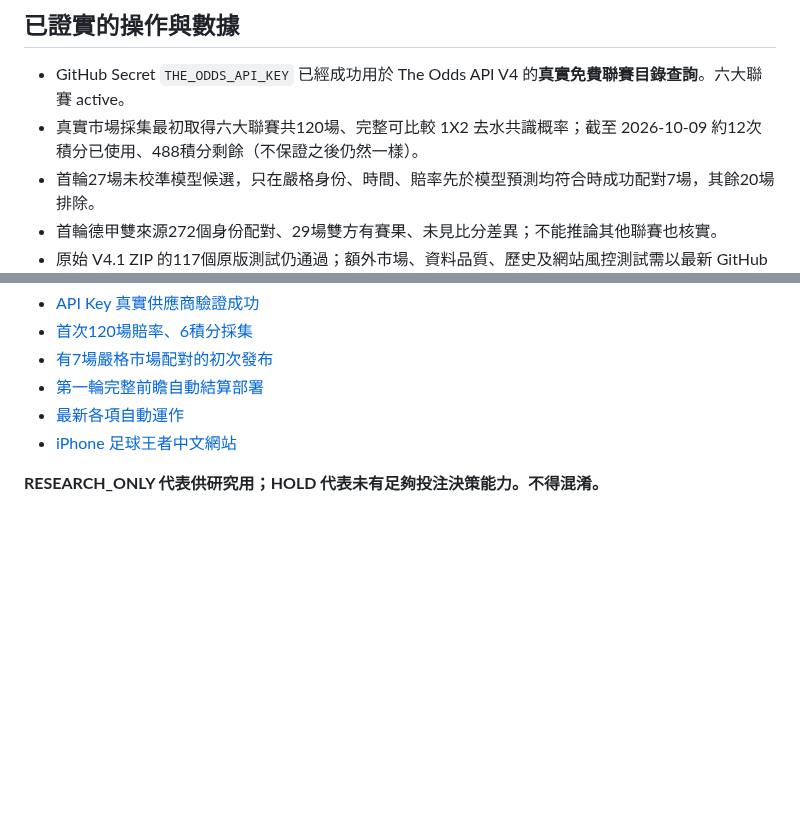
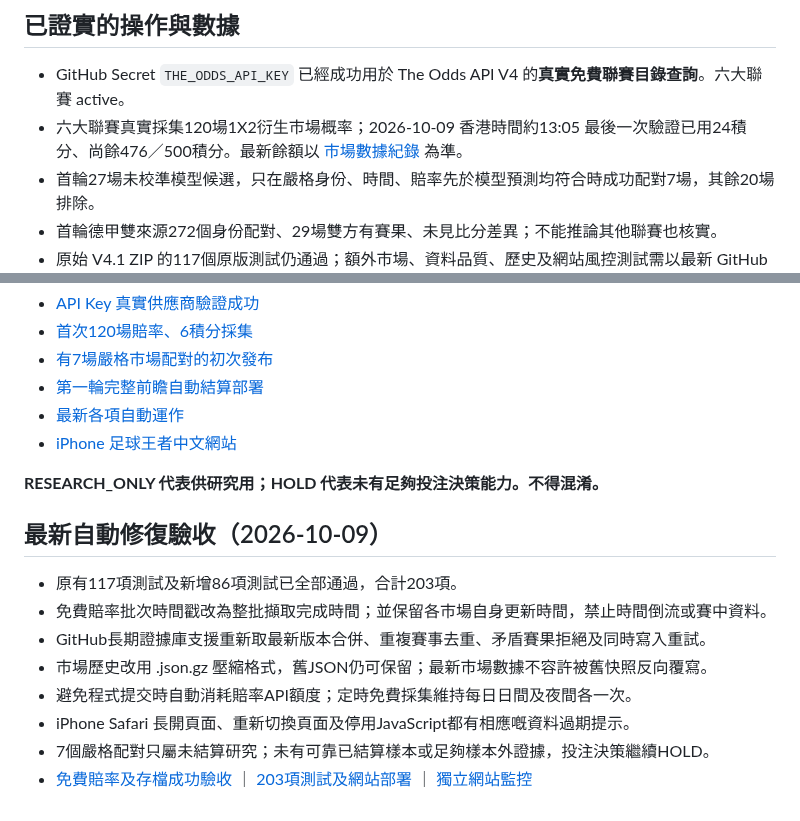
Before and after one commit to CHANCHUNWA1989/football-king-report, a Markdown page: DEPLOYMENT_STATUS.md, 2 parts joined by grey strips. Drawn GitHub-style; blank space fills up the shorter version.

Commit message:
同步真實驗收：203項測試、免費賠率數據安全與並行存檔修復

```diff
--- a/DEPLOYMENT_STATUS.md
+++ b/DEPLOYMENT_STATUS.md
@@ -3,7 +3,7 @@
 ## 已證實的操作與數據
 
 - GitHub Secret `THE_ODDS_API_KEY` 已經成功用於 The Odds API V4 的**真實免費聯賽目錄查詢**。六大聯賽 active。
-- 真實市場採集最初取得六大聯賽共120場、完整可比較 1X2 去水共識概率；截至 2026-10-09 約12次積分已使用、488積分剩餘（不保證之後仍然一樣）。
+- 六大聯賽真實採集120場1X2衍生市場概率；2026-10-09 香港時間約13:05 最後一次驗證已用24積分、尚餘476／500積分。最新餘額以 [市場數據紀錄](market/latest.json) 為準。
 - 首輪27場未校準模型候選，只在嚴格身份、時間、賠率先於模型預測均符合時成功配對7場，其餘20場排除。
 - 首輪德甲雙來源272個身份配對、29場雙方有賽果、未見比分差異；不能推論其他聯賽也核實。
 - 原始 V4.1 ZIP 的117個原版測試仍通過；額外市場、資料品質、歷史及網站風控測試需以最新 GitHub Actions 當次成功紀錄核對。
@@ -38,3 +38,14 @@
 - [iPhone 足球王者中文網站](https://chanchunwa1989.github.io/football-king-report/)
 
 **RESEARCH_ONLY 代表供研究用；HOLD 代表未有足夠投注決策能力。不得混淆。**
+
+## 最新自動修復驗收（2026-10-09）
+
+- 原有117項測試及新增86項測試已全部通過，合計203項。
+- 免費賠率批次時間戳改為整批擷取完成時間；並保留各市場自身更新時間，禁止時間倒流或賽中資料。
+- GitHub長期證據庫支援重新取最新版本合併、重複賽事去重、矛盾賽果拒絕及同時寫入重試。
+- 市場歷史改用 .json.gz 壓縮格式，舊JSON仍可保留；最新市場數據不容許被舊快照反向覆寫。
+- 避免程式提交時自動消耗賠率API額度；定時免費採集維持每日日間及夜間各一次。
+- iPhone Safari 長開頁面、重新切換頁面及停用JavaScript都有相應嘅資料過期提示。
+- 7個嚴格配對只屬未結算研究；未有可靠已結算樣本或足夠樣本外證據，投注決策繼續HOLD。
+- [免費賠率及存檔成功驗收](https://github.com/CHANCHUNWA1989/football-king-report/actions/runs/37886933756) ｜ [203項測試及網站部署](https://github.com/CHANCHUNWA1989/football-king-report/actions/runs/37887001630) ｜ [獨立網站監控](https://github.com/CHANCHUNWA1989/football-king-report/actions/runs/37887081704)
```
